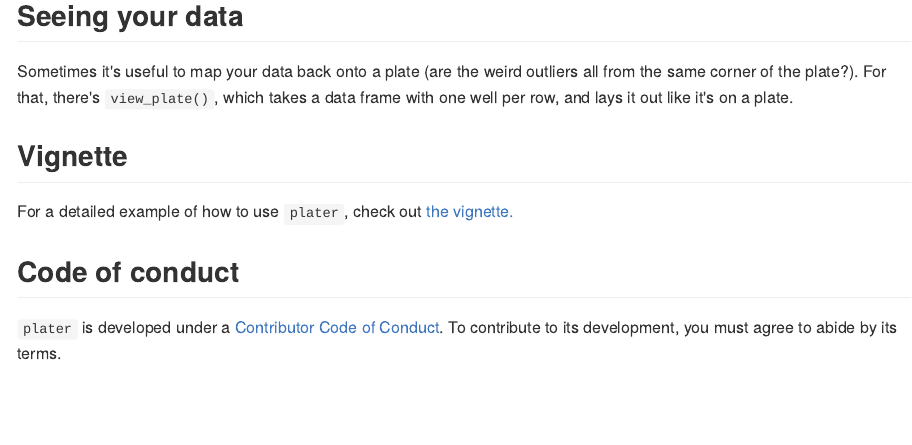
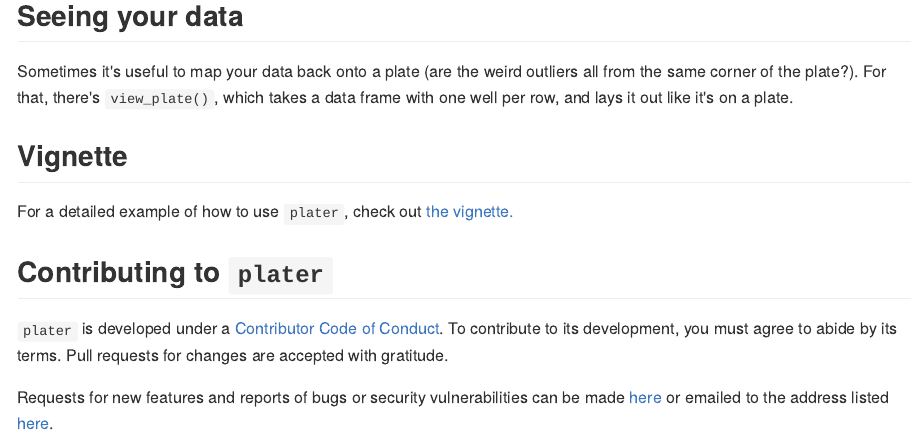
Before and after one commit to ropensci/plater, an R Markdown document (README.Rmd): the page in a window 1100 px wide, from 780 px down. The pictures show the output file README.md that the author committed with the source, drawn offline in the style of GitHub; badge pictures from the web are left out.

Commit message:
Clarify process for reporting feature requests, security vulnerabilities, and bugs.

```diff
--- a/README.Rmd
+++ b/README.Rmd
@@ -52,8 +52,10 @@ Sometimes it's useful to map your data back onto a plate (are the weird outliers
 
 For a detailed example of how to use `plater`, check out [the vignette.](https://cran.r-project.org/web/packages/plater/vignettes/plater-basics.html)
 
-## Code of conduct
+## Contributing to `plater`
 
-`plater` is developed under a [Contributor Code of Conduct](CONDUCT.md). To contribute to its development, you must agree to abide by its terms.
+`plater` is developed under a [Contributor Code of Conduct](CONDUCT.md). To contribute to its development, you must agree to abide by its terms. Pull requests for changes are accepted with gratitude.
+
+Requests for new features and reports of bugs or security vulnerabilities can be made [here](https://github.com/ropensci/plater/issues) or emailed to the address listed [here](https://github.com/ropensci/plater/blob/master/DESCRIPTION).
 
 [![ropensci footer](http://ropensci.org/public_images/github_footer.png)](http://ropensci.org)
```
Also changed, not shown: README.md.
